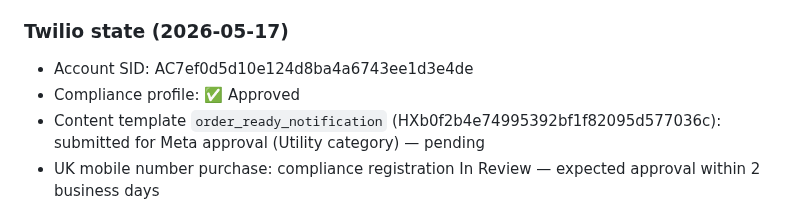
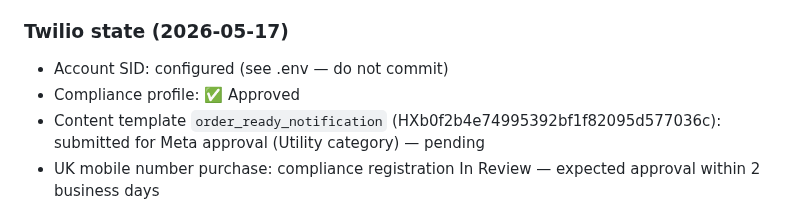
Before and after one commit to JulianBell106/lamulettipizza, a Markdown page: PROJECT.md, the part around the change. GitHub-like rendering.

```diff
--- a/PROJECT.md
+++ b/PROJECT.md
@@ -45,7 +45,7 @@ Julian (Endoo Limited) is building Stalliq — a white-label PWA food ordering p
 - **`vendors/demo/displayName`** — set to "Street Stack" in stalliq dev Firestore.
 
 ### Twilio state (2026-05-17)
-- Account SID: AC7ef0d5d10e124d8ba4a6743ee1d3e4de
+- Account SID: configured (see .env — do not commit)
 - Compliance profile: ✅ Approved
 - Content template `order_ready_notification` (HXb0f2b4e74995392bf1f82095d577036c): submitted for Meta approval (Utility category) — pending
 - UK mobile number purchase: compliance registration In Review — expected approval within 2 business days
```
